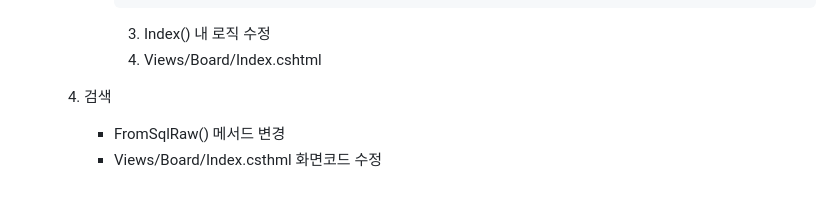
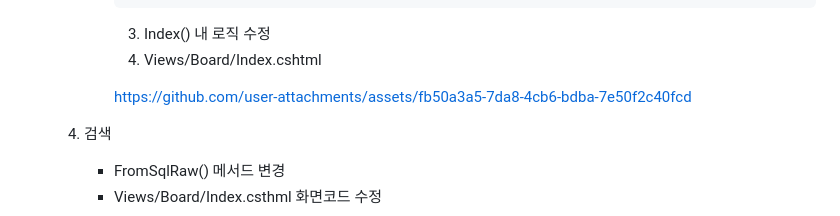
Before and after one commit to inje98/basic-aspnet-2024, a Markdown page: README.md, the part around the change. GitHub-like rendering; blank space fills up the shorter version.

````diff
--- a/README.md
+++ b/README.md
@@ -417,6 +417,12 @@ https://github.com/user-attachments/assets/bb688d12-e0d1-4eba-a240-fa577a2d4ff6
             ```
             3. Index() 내 로직 수정
             4. Views/Board/Index.cshtml
+
+
+            https://github.com/user-attachments/assets/fb50a3a5-7da8-4cb6-bdba-7e50f2c40fcd
+
+
+
     4. 검색
         - FromSqlRaw() 메서드 변경
         - Views/Board/Index.csthml 화면코드 수정
````
